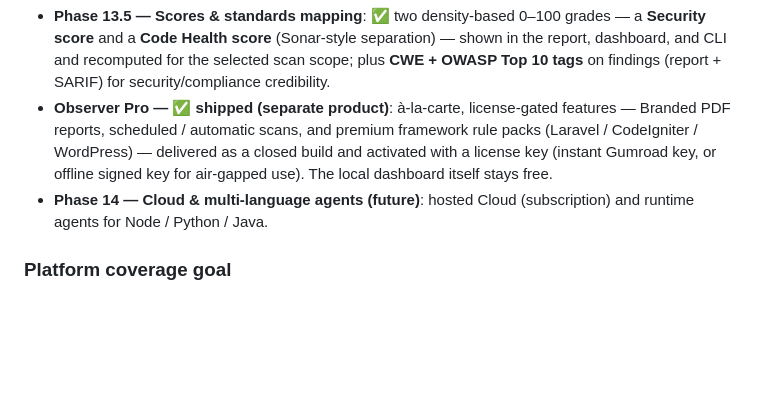
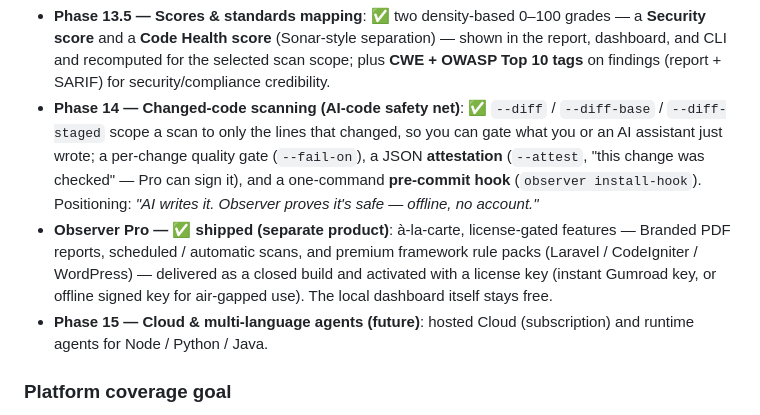
Before and after one commit to sanks205/getobserver, a Markdown page: PRODUCT.md, the part around the change. Rendered like a GitHub page; blank space fills up the shorter version.

```diff
--- a/PRODUCT.md
+++ b/PRODUCT.md
@@ -173,8 +173,9 @@ Open-core value ladder (pricing illustrative, to be validated):
 - **Phase 12 — Dependency security & (optional) engine wrappers**: ✅ dependency CVE scanning via OSV.dev (PHP/npm/PyPI/Go — no extra software, opt-in network). Planned: *optional, auto-detected* wrappers for PHPStan/Psalm, Semgrep, ESLint, gosec, Bandit that enrich results only if those tools are present — never required, preserving the zero-dependency promise. *Closes the accuracy gap with Sonar/Snyk/CodeGuru.*
 - **Phase 13 — CI & team workflow**: ✅ SARIF output (GitHub code scanning + automatic PR annotations), quality gate (`--fail-on`), baseline/suppression ("report only new issues"), and a ready GitHub Actions workflow + [CI guide](docs/CI.md).
 - **Phase 13.5 — Scores & standards mapping**: ✅ two density-based 0–100 grades — a **Security score** and a **Code Health score** (Sonar-style separation) — shown in the report, dashboard, and CLI and recomputed for the selected scan scope; plus **CWE + OWASP Top 10 tags** on findings (report + SARIF) for security/compliance credibility.
+- **Phase 14 — Changed-code scanning (AI-code safety net)**: ✅ `--diff` / `--diff-base` / `--diff-staged` scope a scan to only the lines that changed, so you can gate what you or an AI assistant just wrote; a per-change quality gate (`--fail-on`), a JSON **attestation** (`--attest`, "this change was checked" — Pro can sign it), and a one-command **pre-commit hook** (`observer install-hook`). Positioning: *"AI writes it. Observer proves it's safe — offline, no account."*
 - **Observer Pro — ✅ shipped (separate product)**: à-la-carte, license-gated features — Branded PDF reports, scheduled / automatic scans, and premium framework rule packs (Laravel / CodeIgniter / WordPress) — delivered as a closed build and activated with a license key (instant Gumroad key, or offline signed key for air-gapped use). The local dashboard itself stays free.
-- **Phase 14 — Cloud & multi-language agents (future)**: hosted Cloud (subscription) and runtime agents for Node / Python / Java.
+- **Phase 15 — Cloud & multi-language agents (future)**: hosted Cloud (subscription) and runtime agents for Node / Python / Java.
 
 ### Platform coverage goal
 
```
Also changed, not shown: README.md (+35 -1 lines).
